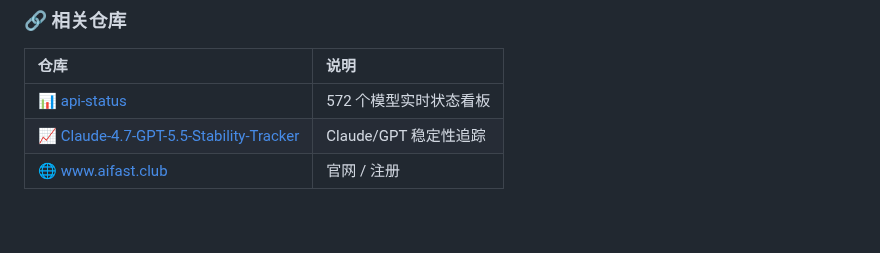
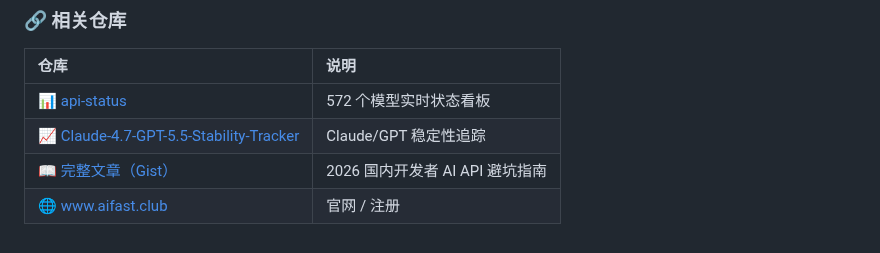
Before and after one commit to KKWANG4444/ai-api-proxy-china-guide, a Markdown page: README.md, the part around the change. Drawn GitHub-style.

Commit message:
feat: add Gist article link for external SEO

```diff
--- a/README.md
+++ b/README.md
@@ -337,4 +337,5 @@ curl https://www.aifast.club/v1/chat/completions \
 |:---|:---|
 | [📊 api-status](https://github.com/KKWANG4444/api-status) | 572 个模型实时状态看板 |
 | [📈 Claude-4.7-GPT-5.5-Stability-Tracker](https://github.com/KKWANG4444/Claude-4.7-GPT-5.5-API-Stability-Tracker) | Claude/GPT 稳定性追踪 |
+| [📖 完整文章（Gist）](https://gist.github.com/KKWANG4444/9bcb48307e5ddbd4673b1dc63db18fdb) | 2026 国内开发者 AI API 避坑指南 |
 | [🌐 www.aifast.club](https://www.aifast.club) | 官网 / 注册
```
